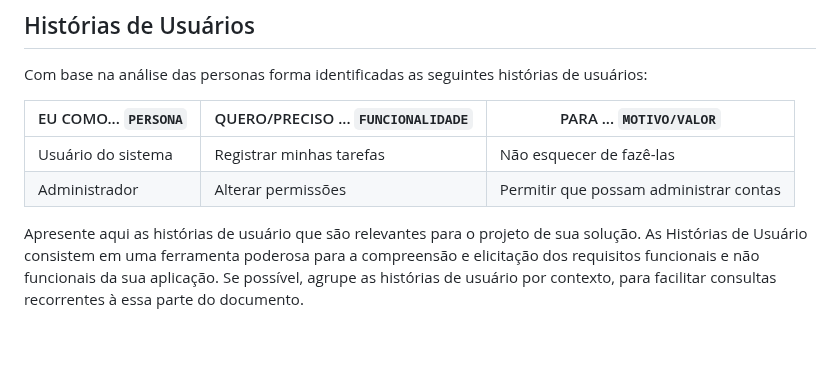
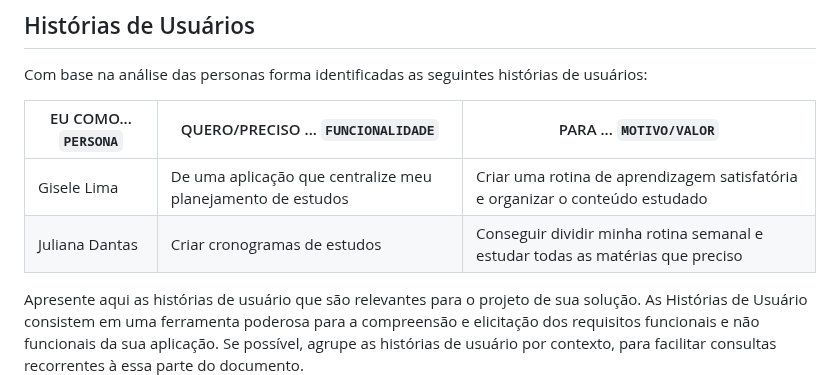
Before and after one commit to ICEI-PUC-Minas-PMV-ADS/pmv-ads-2023-2-e2-proj-int-t4-studyset, a Markdown page: docs/02-Especificação do Projeto.md, the part around the change. Rendered like a GitHub page; blank space fills up the shorter version.

```diff
--- a/docs/02-Especificação do Projeto.md
+++ b/docs/02-Especificação do Projeto.md
@@ -36,8 +36,8 @@ Com base na análise das personas forma identificadas as seguintes histórias de
 
 |EU COMO... `PERSONA`| QUERO/PRECISO ... `FUNCIONALIDADE` |PARA ... `MOTIVO/VALOR`                 |
 |--------------------|------------------------------------|----------------------------------------|
-|Usuário do sistema  | Registrar minhas tarefas           | Não esquecer de fazê-las               |
-|Administrador       | Alterar permissões                 | Permitir que possam administrar contas |
+|Gisele Lima | De uma aplicação que centralize meu planejamento de estudos | Criar uma rotina de aprendizagem satisfatória e organizar o conteúdo estudado |
+|Juliana Dantas | Criar cronogramas de estudos | Conseguir dividir minha rotina semanal e estudar todas as matérias que preciso |
 
 Apresente aqui as histórias de usuário que são relevantes para o projeto de sua solução. As Histórias de Usuário consistem em uma ferramenta poderosa para a compreensão e elicitação dos requisitos funcionais e não funcionais da sua aplicação. Se possível, agrupe as histórias de usuário por contexto, para facilitar consultas recorrentes à essa parte do documento.
 
```
